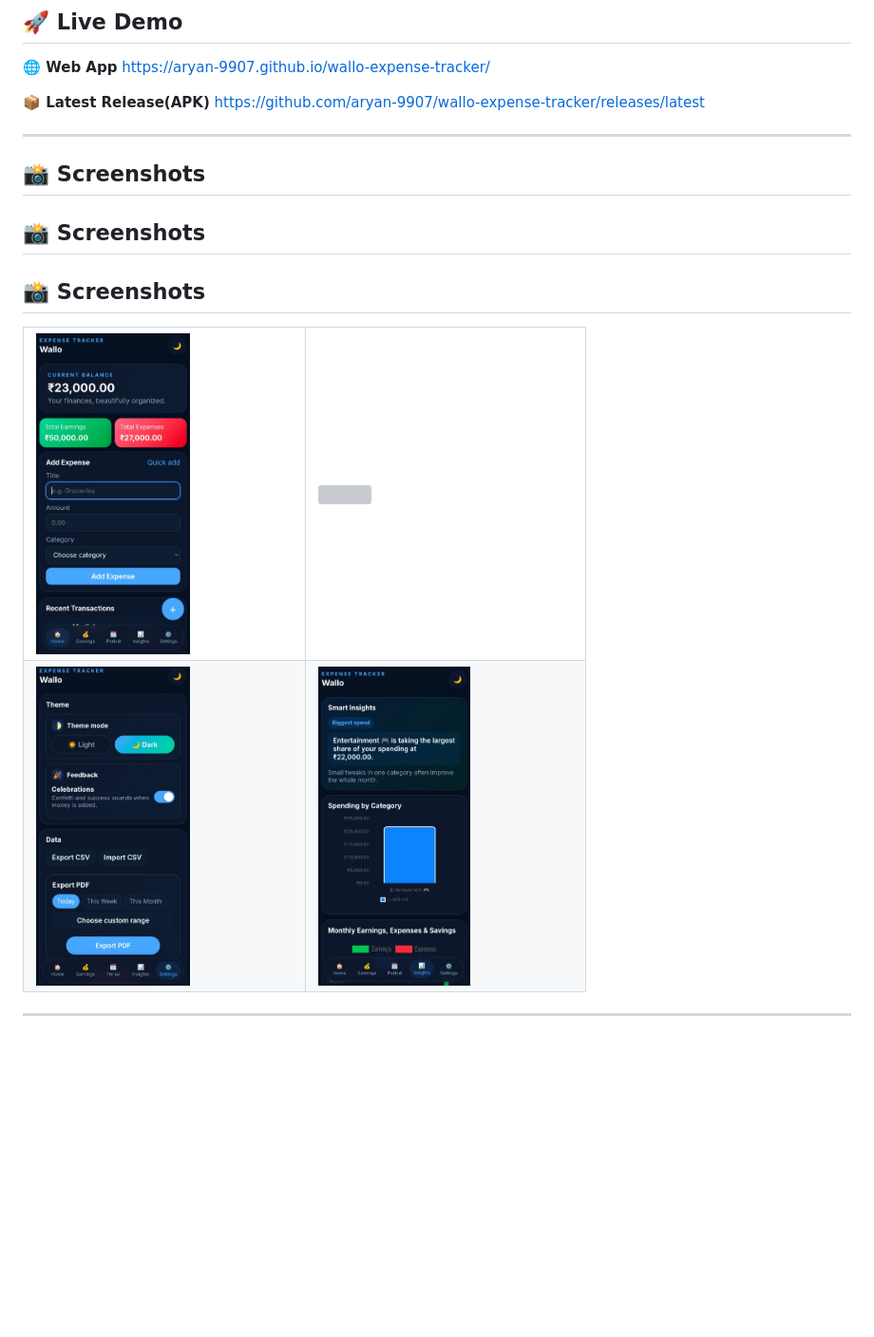
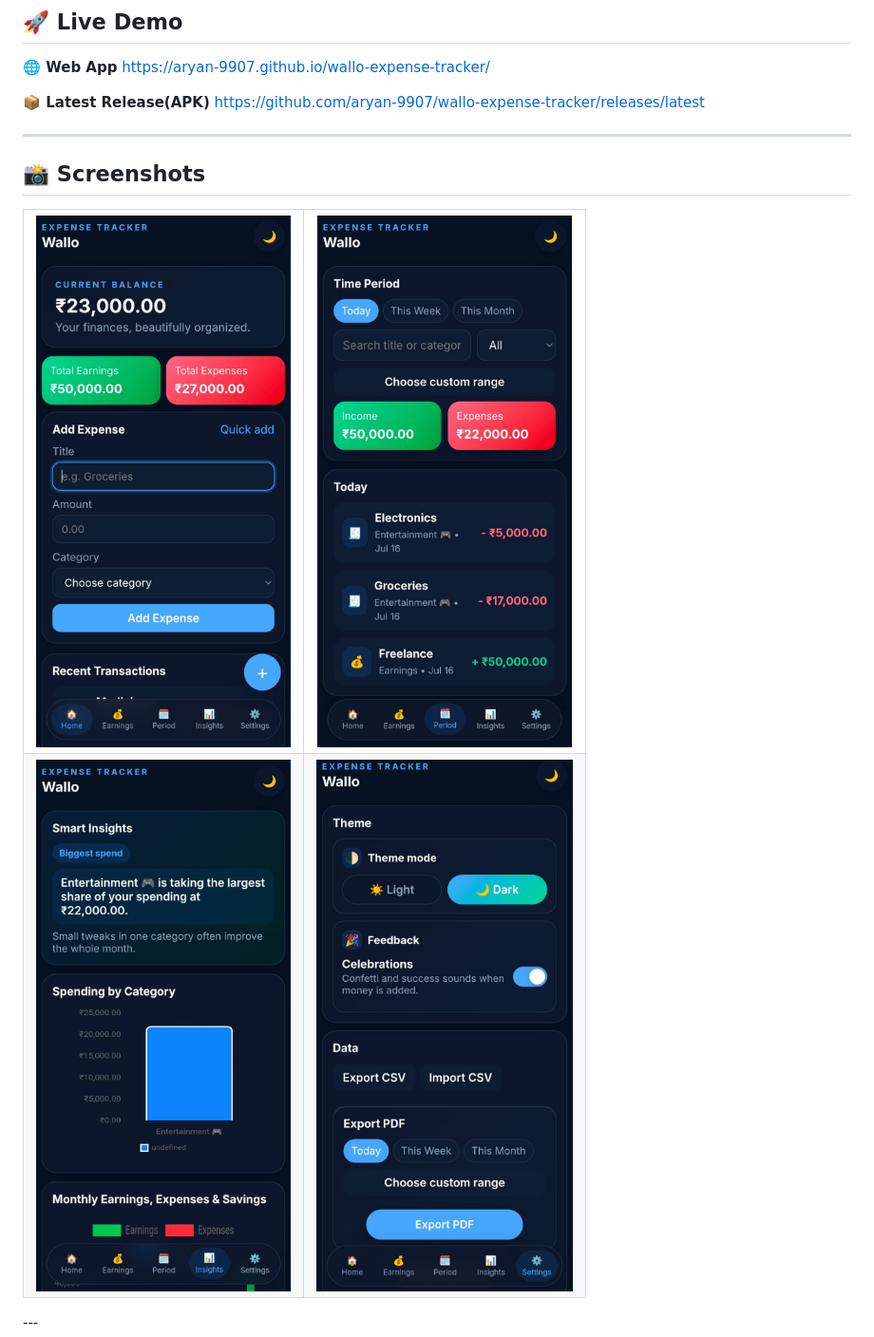
Before and after one commit to Aryan-9907/wallo-expense-tracker, a Markdown page: README.md, the part around the change. Shown at 95% size. Rendered like a GitHub page; blank space fills up the shorter version; grey boxes are pictures that could not be loaded.

```diff
--- a/README.md
+++ b/README.md
@@ -48,24 +48,18 @@ https://aryan-9907.github.io/wallo-expense-tracker/
 https://github.com/aryan-9907/wallo-expense-tracker/releases/latest
 
 ---
-
-## 📸 Screenshots
-
-## 📸 Screenshots
-
 ## 📸 Screenshots
 
 <table>
   <tr>
-    <td><img src="screenshots/screenshot1.jpeg" width="60%"/></td>
-    <td><img src="screenshots/screenshot2.jpeg" width="60%"/></td>
+    <td><img src="screenshots/screenshot1.jpeg" width="100%"/></td>
+    <td><img src="screenshots/screenshot3.jpeg" width="100%"/></td>
   </tr>
   <tr>
-    <td><img src="screenshots/screenshot5.jpeg" width="60%"/></td>
-    <td><img src="screenshots/screenshot4.jpeg" width="60%"/></td>
+    <td><img src="screenshots/screenshot4.jpeg" width="100%"/></td>
+    <td><img src="screenshots/screenshot5.jpeg" width="100%"/></td>
   </tr>
 </table>
-
 ---
 
 ## 🛠️ Technologies Used
```
